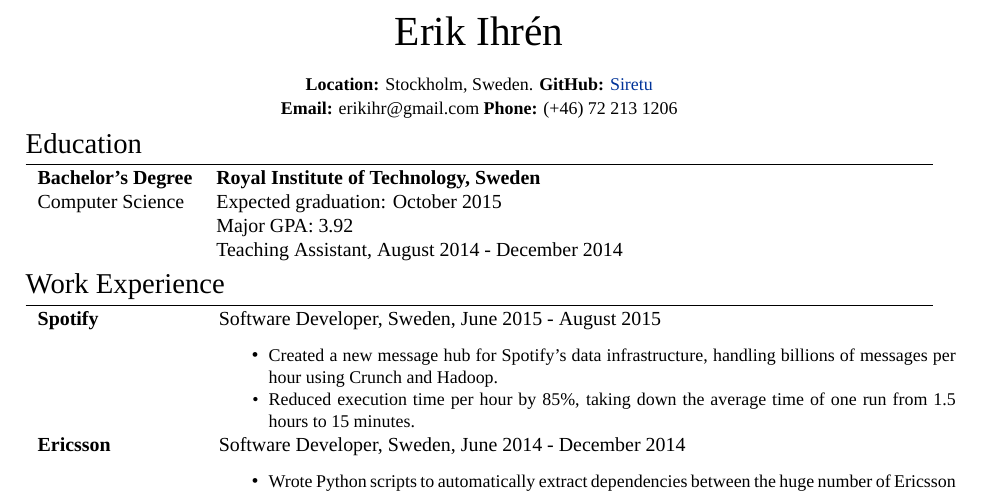
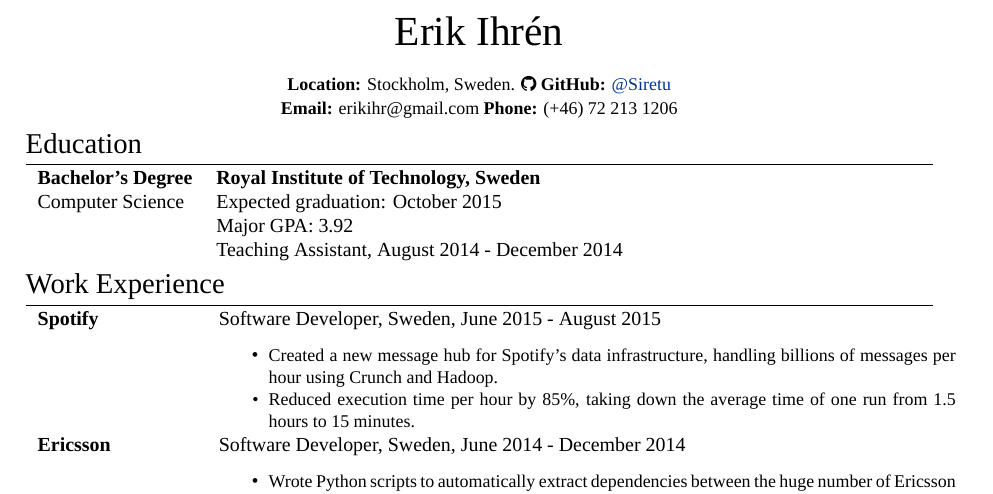
Before and after one commit to Siretu/cv, a LaTeX CV (cv.tex): part of the page, cut so that both start at the same text. Compiled offline with XeLaTeX; a missing font is replaced by an installed copy or a similar font.

Commit message:
Added GitHub logo

```diff
--- a/cv.tex
+++ b/cv.tex
@@ -30,6 +30,7 @@
 
 \usepackage{enumitem}
 \usepackage{xstring}
+\usepackage{fontawesome}
 
 \usepackage{fancyhdr}
 \rhead{}
@@ -80,10 +81,10 @@ right  = 2.50cm
 
 \IfEqCase{\anonymous}{
 	{false}{\par{\centering{\huge Erik Ihrén\\\bigskip
-\small \textbf{Location:} Stockholm, Sweden. \textbf{GitHub:} \href{https://github.com/Siretu}{Siretu} \\ \textbf{Email:} erikihr@gmail.com \textbf{Phone:} (+46) 72 213 1206
+\small \textbf{Location:} Stockholm, Sweden. \faGithub \hspace{0.0mm} \textbf{GitHub:} \href{https://github.com/Siretu}{@Siretu} \\ \textbf{Email:} erikihr@gmail.com \textbf{Phone:} (+46) 72 213 1206
 }\par}}
 	{true}{\par{\centering{\huge John Doe\\\bigskip
-\small \textbf{Location:} Somewhere, Sweden. \textbf{GitHub:} \href{https://github.com/Someone}{Someone} \\ \textbf{Email:} something@gmail.com \textbf{Phone:} (+46) 70 123 4567
+\small \textbf{Location:} Somewhere, Sweden. \faGithub \hspace{0.0mm}  \textbf{GitHub:} \href{https://github.com/Someone}{Someone} \\ \textbf{Email:} something@gmail.com \textbf{Phone:} (+46) 70 123 4567
 }\par}}
 }
 
```
Also changed, not shown: cv.pdf.
